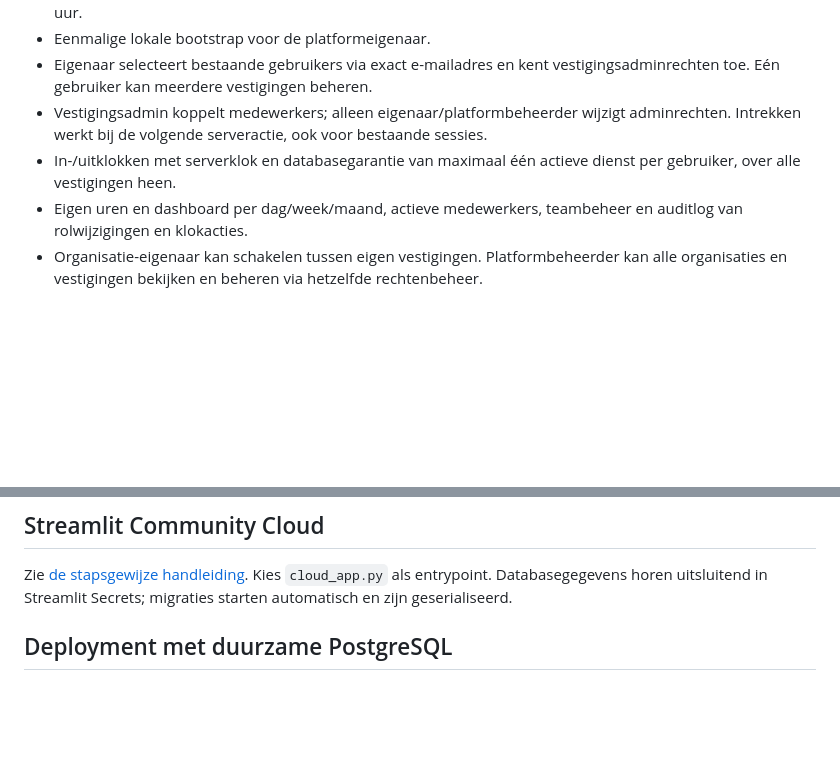
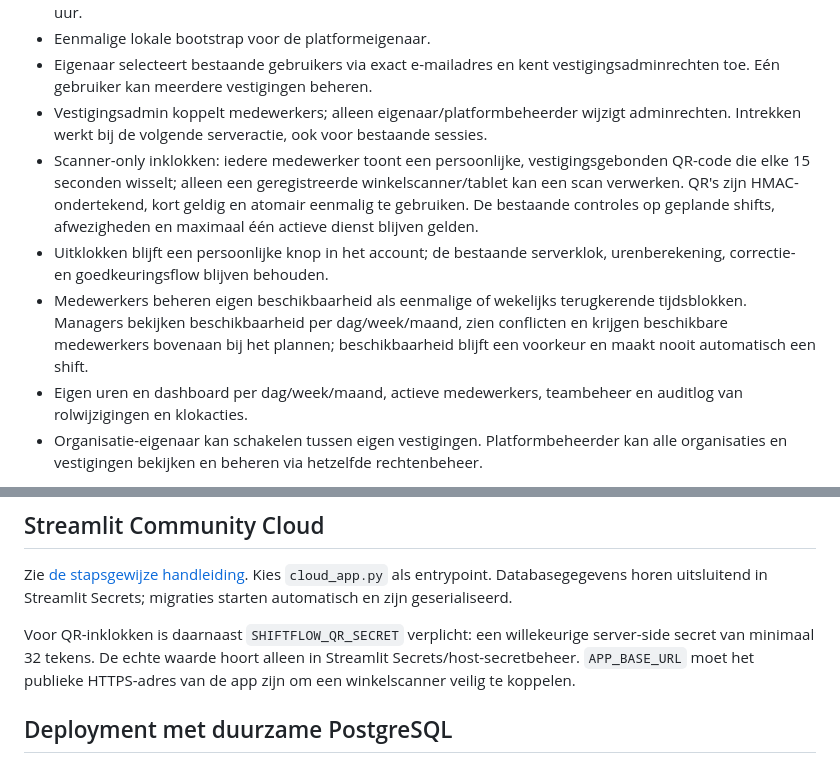
Before and after one commit to Musti-01/Nieuwe-map, a Markdown page: README.md, 2 parts joined by grey strips. Rendered like a GitHub page; blank space fills up the shorter version.

Commit message:
Document scanner-only clock-in and availability

```diff
--- a/README.md
+++ b/README.md
@@ -12,7 +12,9 @@ Een Streamlit-app met Python 3.12 en PostgreSQL 16 voor onafhankelijke franchise
 - Eenmalige lokale bootstrap voor de platformeigenaar.
 - Eigenaar selecteert bestaande gebruikers via exact e-mailadres en kent vestigingsadminrechten toe. Eén gebruiker kan meerdere vestigingen beheren.
 - Vestigingsadmin koppelt medewerkers; alleen eigenaar/platformbeheerder wijzigt adminrechten. Intrekken werkt bij de volgende serveractie, ook voor bestaande sessies.
-- In-/uitklokken met serverklok en databasegarantie van maximaal één actieve dienst per gebruiker, over alle vestigingen heen.
+- Scanner-only inklokken: iedere medewerker toont een persoonlijke, vestigingsgebonden QR-code die elke 15 seconden wisselt; alleen een geregistreerde winkelscanner/tablet kan een scan verwerken. QR's zijn HMAC-ondertekend, kort geldig en atomair eenmalig te gebruiken. De bestaande controles op geplande shifts, afwezigheden en maximaal één actieve dienst blijven gelden.
+- Uitklokken blijft een persoonlijke knop in het account; de bestaande serverklok, urenberekening, correctie- en goedkeuringsflow blijven behouden.
+- Medewerkers beheren eigen beschikbaarheid als eenmalige of wekelijks terugkerende tijdsblokken. Managers bekijken beschikbaarheid per dag/week/maand, zien conflicten en krijgen beschikbare medewerkers bovenaan bij het plannen; beschikbaarheid blijft een voorkeur en maakt nooit automatisch een shift.
 - Eigen uren en dashboard per dag/week/maand, actieve medewerkers, teambeheer en auditlog van rolwijzigingen en klokacties.
 - Organisatie-eigenaar kan schakelen tussen eigen vestigingen. Platformbeheerder kan alle organisaties en vestigingen bekijken en beheren via hetzelfde rechtenbeheer.
 
@@ -159,6 +161,8 @@ Controleer vóór commit dat `.env`, `.local`, `.venv` en secrets uitgesloten bl
 ## Streamlit Community Cloud
 
 Zie [de stapsgewijze handleiding](docs/STREAMLIT_DEPLOY.md). Kies `cloud_app.py` als entrypoint. Databasegegevens horen uitsluitend in Streamlit Secrets; migraties starten automatisch en zijn geserialiseerd.
+
+Voor QR-inklokken is daarnaast `SHIFTFLOW_QR_SECRET` verplicht: een willekeurige server-side secret van minimaal 32 tekens. De echte waarde hoort alleen in Streamlit Secrets/host-secretbeheer. `APP_BASE_URL` moet het publieke HTTPS-adres van de app zijn om een winkelscanner veilig te koppelen.
 
 ## Deployment met duurzame PostgreSQL
 
```
